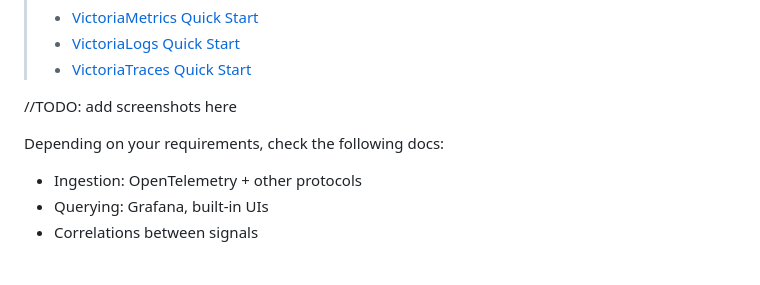
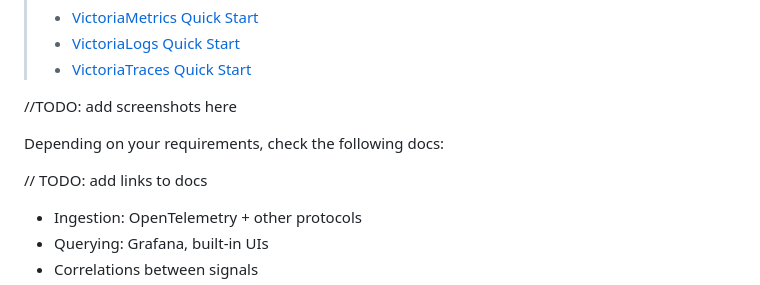
Before and after one commit to VictoriaMetrics/VictoriaStack, a Markdown page: docs/victoria-stack/README.md, the part around the change. Drawn GitHub-style; blank space fills up the shorter version.

```diff
--- a/docs/victoria-stack/README.md
+++ b/docs/victoria-stack/README.md
@@ -63,6 +63,8 @@ each product's documentation:
 
 Depending on your requirements, check the following docs:
 
+// TODO: add links to docs
+
 * Ingestion: OpenTelemetry + other protocols
 * Querying: Grafana, built-in UIs
 * Correlations between signals
```
Also changed, not shown: docs/victoria-stack/multitenancy.md (+88 -8 lines), docs/victoria-stack/multitenancy-grafana-auth.png (added), docs/victoria-stack/multitenancy-grafana-headers.png (added), 8 other files.
